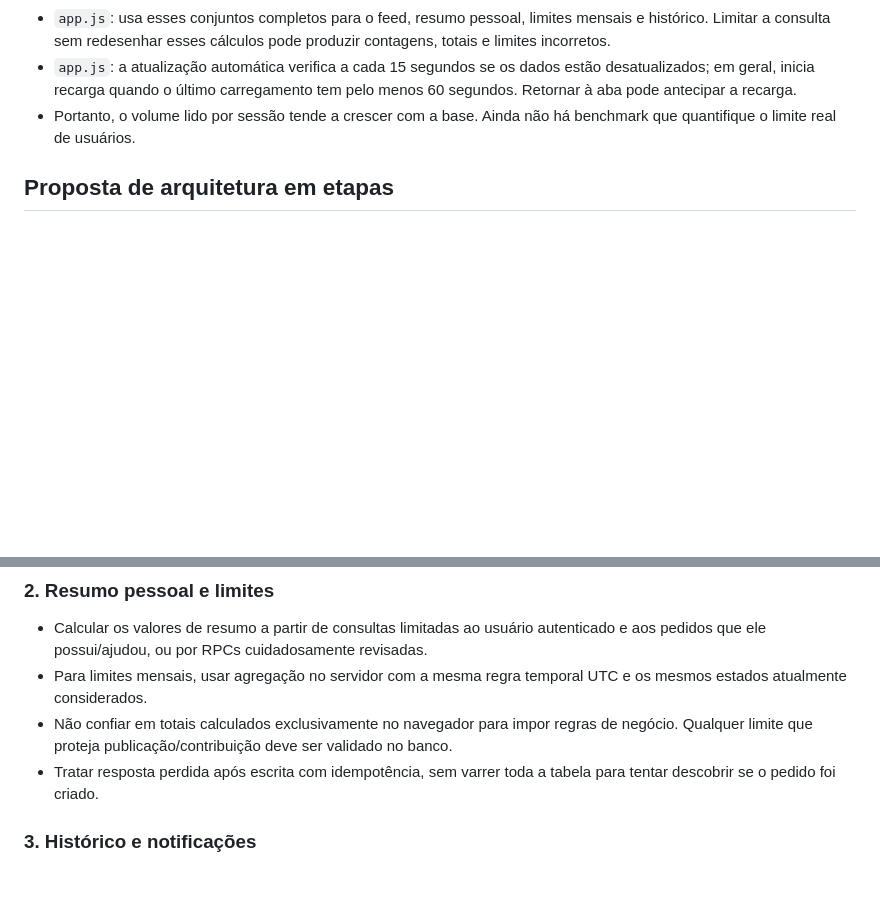
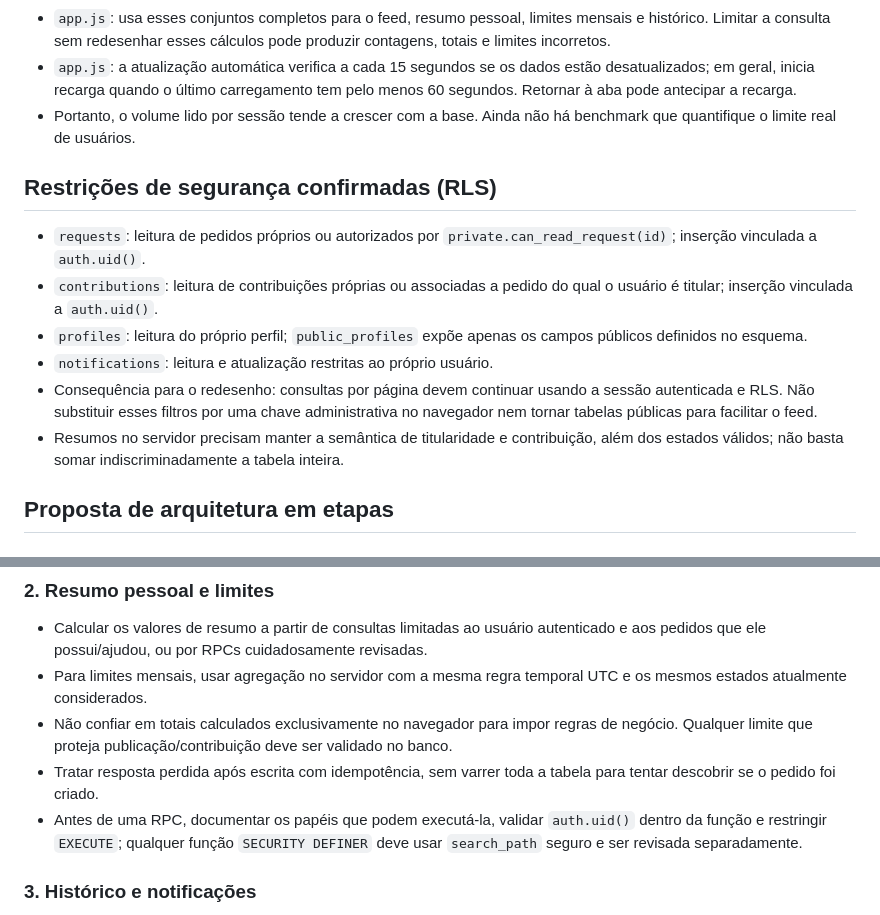
Before and after one commit to sommaapp/sommaapp.github.io, a Markdown page: docs/scalability-plan.md, 2 parts joined by grey strips. Drawn GitHub-style; blank space fills up the shorter version.

Commit message:
Documentar restrições RLS para plano de escalabilidade

```diff
--- a/docs/scalability-plan.md
+++ b/docs/scalability-plan.md
@@ -11,6 +11,15 @@ Documento de planejamento. Esta branch não altera o comportamento do aplicativo
 - `app.js`: usa esses conjuntos completos para o feed, resumo pessoal, limites mensais e histórico. Limitar a consulta sem redesenhar esses cálculos pode produzir contagens, totais e limites incorretos.
 - `app.js`: a atualização automática verifica a cada 15 segundos se os dados estão desatualizados; em geral, inicia recarga quando o último carregamento tem pelo menos 60 segundos. Retornar à aba pode antecipar a recarga.
 - Portanto, o volume lido por sessão tende a crescer com a base. Ainda não há benchmark que quantifique o limite real de usuários.
+
+## Restrições de segurança confirmadas (RLS)
+
+- `requests`: leitura de pedidos próprios ou autorizados por `private.can_read_request(id)`; inserção vinculada a `auth.uid()`.
+- `contributions`: leitura de contribuições próprias ou associadas a pedido do qual o usuário é titular; inserção vinculada a `auth.uid()`.
+- `profiles`: leitura do próprio perfil; `public_profiles` expõe apenas os campos públicos definidos no esquema.
+- `notifications`: leitura e atualização restritas ao próprio usuário.
+- Consequência para o redesenho: consultas por página devem continuar usando a sessão autenticada e RLS. Não substituir esses filtros por uma chave administrativa no navegador nem tornar tabelas públicas para facilitar o feed.
+- Resumos no servidor precisam manter a semântica de titularidade e contribuição, além dos estados válidos; não basta somar indiscriminadamente a tabela inteira.
 
 ## Proposta de arquitetura em etapas
 
@@ -27,6 +36,7 @@ Documento de planejamento. Esta branch não altera o comportamento do aplicativo
 - Para limites mensais, usar agregação no servidor com a mesma regra temporal UTC e os mesmos estados atualmente considerados.
 - Não confiar em totais calculados exclusivamente no navegador para impor regras de negócio. Qualquer limite que proteja publicação/contribuição deve ser validado no banco.
 - Tratar resposta perdida após escrita com idempotência, sem varrer toda a tabela para tentar descobrir se o pedido foi criado.
+- Antes de uma RPC, documentar os papéis que podem executá-la, validar `auth.uid()` dentro da função e restringir `EXECUTE`; qualquer função `SECURITY DEFINER` deve usar `search_path` seguro e ser revisada separadamente.
 
 ### 3. Histórico e notificações
 
```
